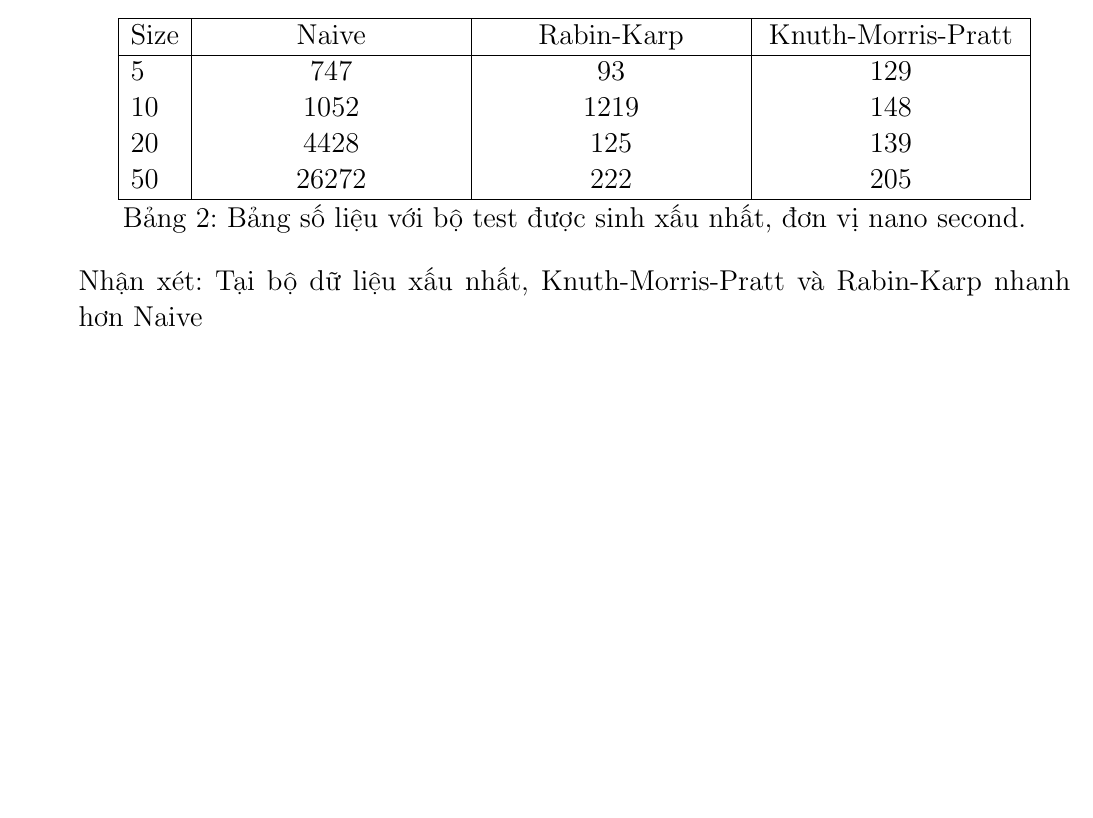
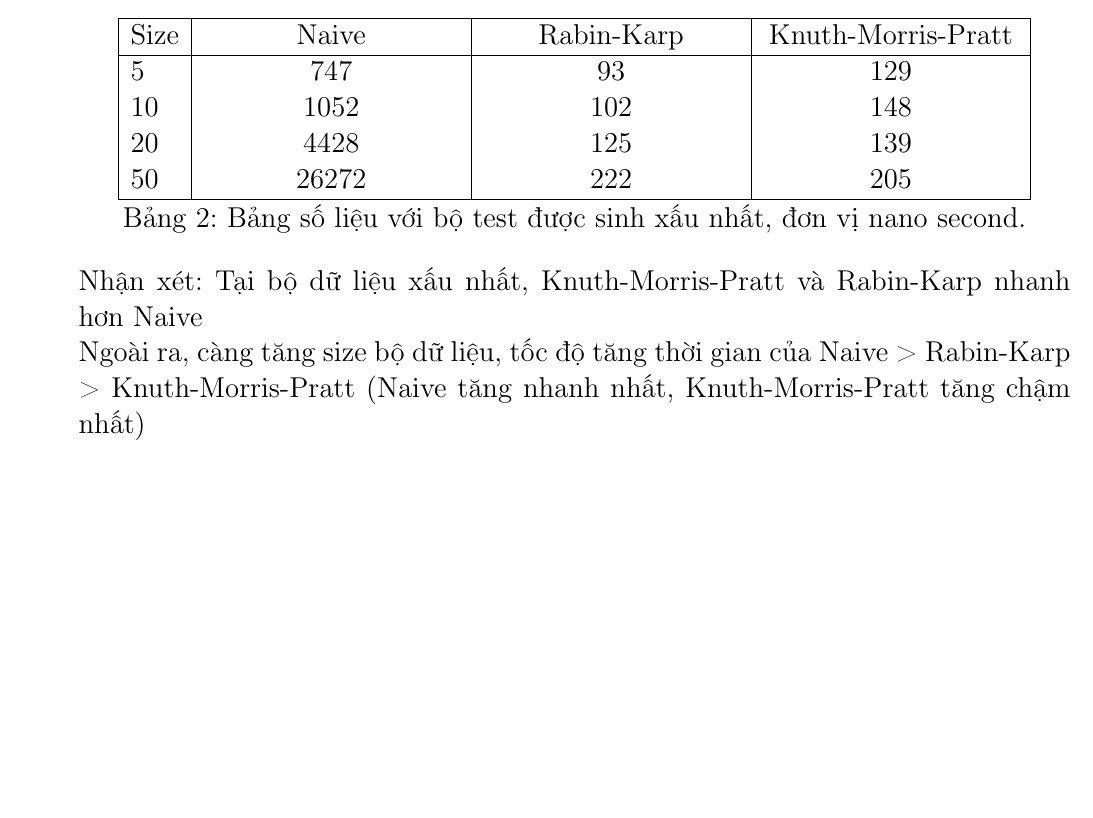
Before and after one commit to doankimhuy-it/String-Matching, a LaTeX document (report.tex, which reads Data/Worse.csv): part of page 9 of 9, cut so that both start at the same text, the shorter picture padded with empty space. Compiled offline with pdfLaTeX.

Commit message:
Update data

```diff
--- a/Data/Worse.csv
+++ b/Data/Worse.csv
@@ -1,5 +1,5 @@
 Size,Naive,Rabin-Karp,Knuth-Morris-Pratt
 5,747,93,129
-10,1052,1219,148
+10,1052,102,148
 20,4428,125,139
 50,26272,222,205
--- a/report.tex
+++ b/report.tex
@@ -602,6 +602,7 @@
 		Bảng 2: Bảng số liệu với bộ test được sinh xấu nhất, đơn vị nano second.
 	\end{center}
 
-	Nhận xét: Tại bộ dữ liệu xấu nhất, Knuth-Morris-Pratt và Rabin-Karp nhanh hơn Naive
+	Nhận xét: Tại bộ dữ liệu xấu nhất, Knuth-Morris-Pratt và Rabin-Karp nhanh hơn Naive\\
+	Ngoài ra, càng tăng size bộ dữ liệu, tốc độ tăng thời gian của Naive > Rabin-Karp > Knuth-Morris-Pratt (Naive tăng nhanh nhất, Knuth-Morris-Pratt tăng chậm nhất)
 	\end{itemize}
 \end{document}
```
Also changed, not shown: report.pdf.
